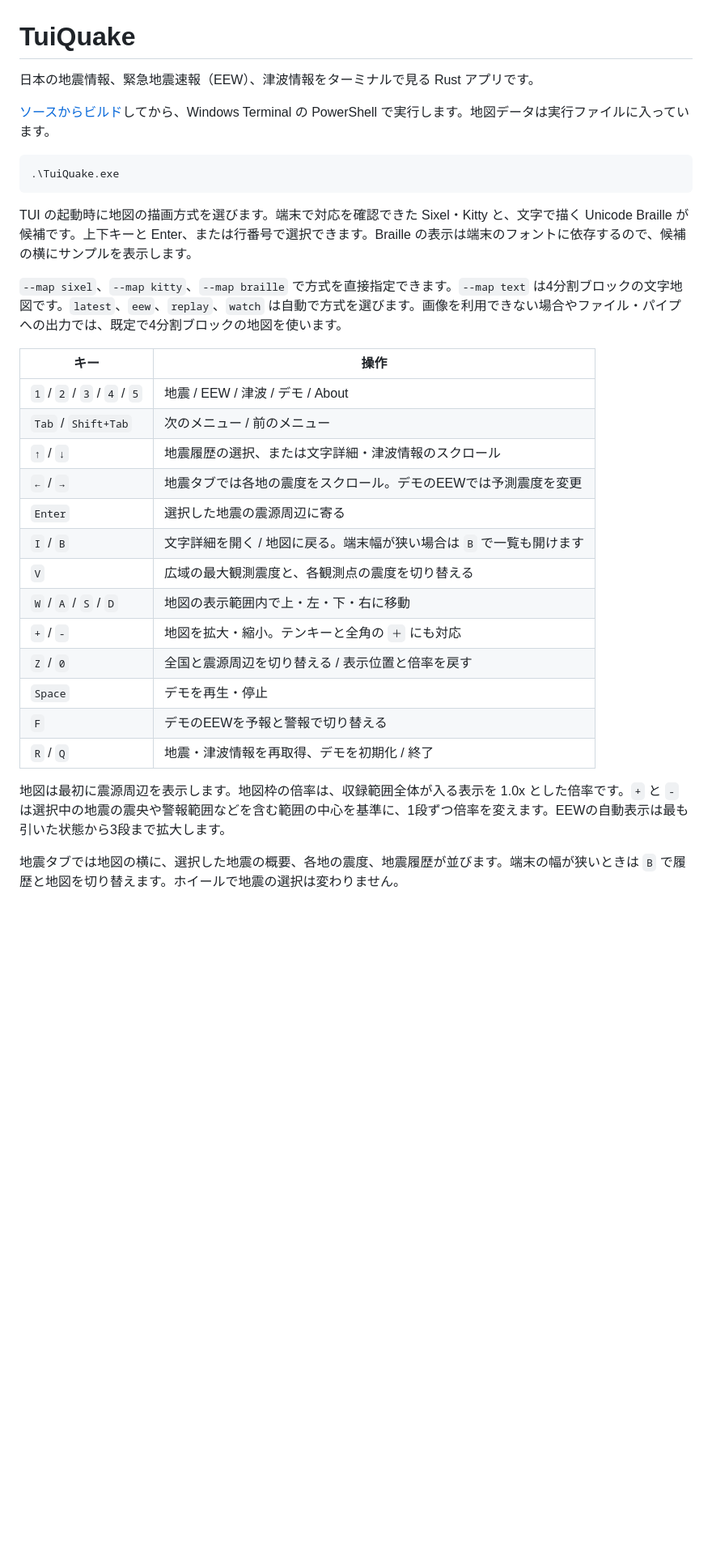
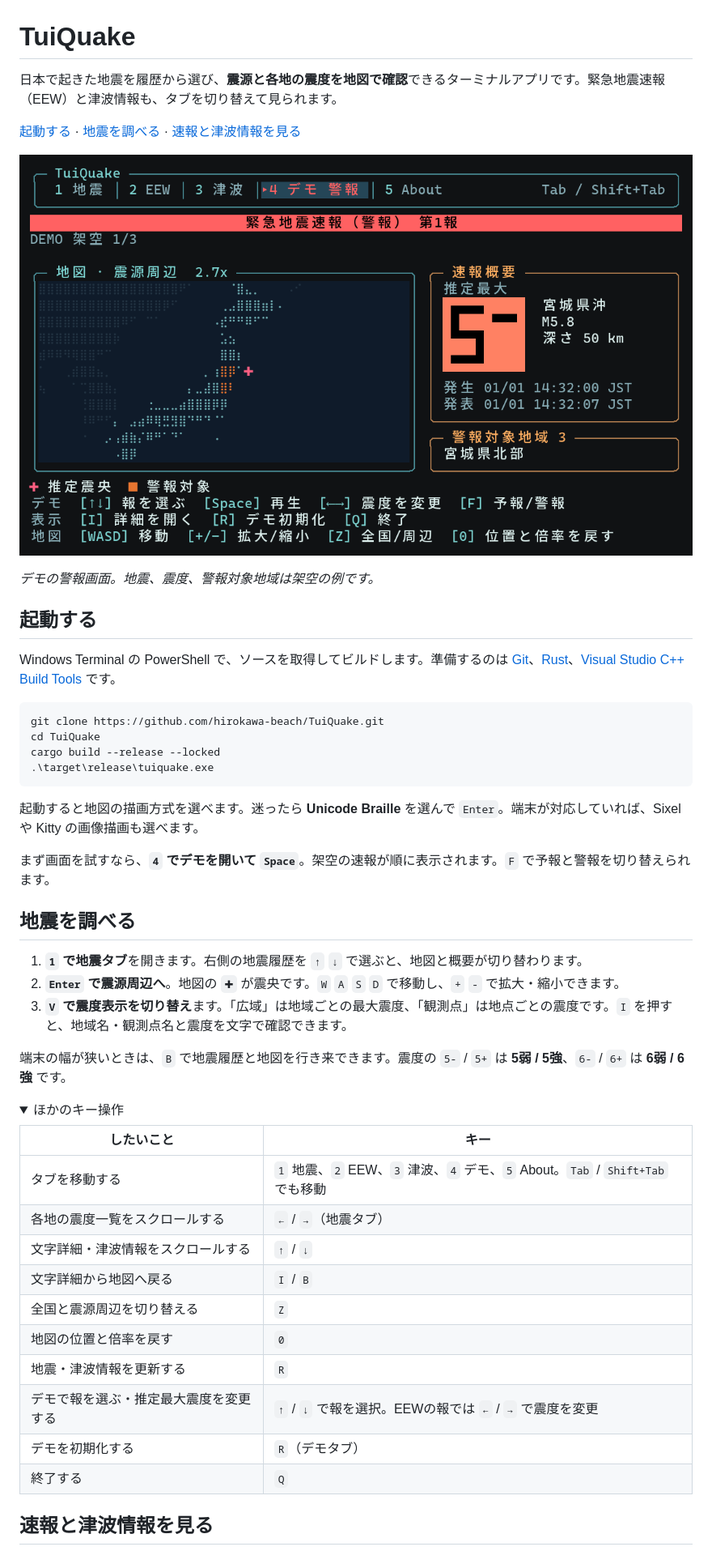
Before and after one commit to hirokawa-beach/TuiQuake, a Markdown page: README.md, the part around one of its changes. Shown at 81% size. Rendered like a GitHub page; pictures changed too: docs/eew-demo.png (added); folded sections open; blank space fills up the shorter version.

Commit message:
Rewrite README as a user guide

````diff
--- a/README.md
+++ b/README.md
@@ -1,34 +1,53 @@
 # TuiQuake
 
-日本の地震情報、緊急地震速報（EEW）、津波情報をターミナルで見る Rust アプリです。
+日本で起きた地震を履歴から選び、**震源と各地の震度を地図で確認**できるターミナルアプリです。緊急地震速報（EEW）と津波情報も、タブを切り替えて見られます。
 
-[ソースからビルド](#ソースからビルド)してから、Windows Terminal の PowerShell で実行します。地図データは実行ファイルに入っています。
+[起動する](#起動する) · [地震を調べる](#地震を調べる) · [速報と津波情報を見る](#速報と津波情報を見る)
+
+![TuiQuakeのデモ画面。上部に赤い緊急地震速報の帯があり、左の地図に震央と警報対象地域、右に推定最大震度と速報の概要が表示されている。](docs/eew-demo.png)
+
+*デモの警報画面。地震、震度、警報対象地域は架空の例です。*
+
+## 起動する
+
+Windows Terminal の PowerShell で、ソースを取得してビルドします。準備するのは [Git](https://git-scm.com/install/windows)、[Rust](https://rust-lang.org/tools/install/)、[Visual Studio C++ Build Tools](https://visualstudio.microsoft.com/visual-cpp-build-tools/) です。
 
 ```powershell
-.\TuiQuake.exe
+git clone https://github.com/hirokawa-beach/TuiQuake.git
+cd TuiQuake
+cargo build --release --locked
+.\target\release\tuiquake.exe
 ```
 
-TUI の起動時に地図の描画方式を選びます。端末で対応を確認できた Sixel・Kitty と、文字で描く Unicode Braille が候補です。上下キーと Enter、または行番号で選択できます。Braille の表示は端末のフォントに依存するので、候補の横にサンプルを表示します。
+起動すると地図の描画方式を選べます。迷ったら **Unicode Braille** を選んで `Enter`。端末が対応していれば、Sixel や Kitty の画像描画も選べます。
 
-`--map sixel`、`--map kitty`、`--map braille` で方式を直接指定できます。`--map text` は4分割ブロックの文字地図です。`latest`、`eew`、`replay`、`watch` は自動で方式を選びます。画像を利用できない場合やファイル・パイプへの出力では、既定で4分割ブロックの地図を使います。
+まず画面を試すなら、**`4` でデモを開いて `Space`**。架空の速報が順に表示されます。`F` で予報と警報を切り替えられます。
 
-| キー | 操作 |
+## 地震を調べる
+
+1. **`1` で地震タブ**を開きます。右側の地震履歴を `↑` `↓` で選ぶと、地図と概要が切り替わります。
+2. **`Enter` で震源周辺へ**。地図の `✚` が震央です。`W` `A` `S` `D` で移動し、`+` `-` で拡大・縮小できます。
+3. **`V` で震度表示を切り替え**ます。「広域」は地域ごとの最大震度、「観測点」は地点ごとの震度です。`I` を押すと、地域名・観測点名と震度を文字で確認できます。
+
+端末の幅が狭いときは、`B` で地震履歴と地図を行き来できます。震度の `5-` / `5+` は **5弱 / 5強**、`6-` / `6+` は **6弱 / 6強** です。
+
+<details>
+<summary>ほかのキー操作</summary>
+
+| したいこと | キー |
 |---|---|
-| `1` / `2` / `3` / `4` / `5` | 地震 / EEW / 津波 / デモ / About |
-| `Tab` / `Shift+Tab` | 次のメニュー / 前のメニュー |
-| `↑` / `↓` | 地震履歴の選択、または文字詳細・津波情報のスクロール |
-| `←` / `→` | 地震タブでは各地の震度をスクロール。デモのEEWでは予測震度を変更 |
-| `Enter` | 選択した地震の震源周辺に寄る |
-| `I` / `B` | 文字詳細を開く / 地図に戻る。端末幅が狭い場合は `B` で一覧も開けます |
-| `V` | 広域の最大観測震度と、各観測点の震度を切り替える |
-| `W` / `A` / `S` / `D` | 地図の表示範囲内で上・左・下・右に移動 |
-| `+` / `-` | 地図を拡大・縮小。テンキーと全角の `＋` にも対応 |
-| `Z` / `0` | 全国と震源周辺を切り替える / 表示位置と倍率を戻す |
-| `Space` | デモを再生・停止 |
-| `F` | デモのEEWを予報と警報で切り替える |
-| `R` / `Q` | 地震・津波情報を再取得、デモを初期化 / 終了 |
+| タブを移動する | `1` 地震、`2` EEW、`3` 津波、`4` デモ、`5` About。`Tab` / `Shift+Tab` でも移動 |
+| 各地の震度一覧をスクロールする | `←` / `→`（地震タブ） |
+| 文字詳細・津波情報をスクロールする | `↑` / `↓` |
+| 文字詳細から地図へ戻る | `I` / `B` |
+| 全国と震源周辺を切り替える | `Z` |
+| 地図の位置と倍率を戻す | `0` |
+| 地震・津波情報を更新する | `R` |
+| デモで報を選ぶ・推定最大震度を変更する | `↑` / `↓` で報を選択。EEWの報では `←` / `→` で震度を変更 |
+| デモを初期化する | `R`（デモタブ） |
+| 終了する | `Q` |
 
-地図は最初に震源周辺を表示します。地図枠の倍率は、収録範囲全体が入る表示を 1.0x とした倍率です。`+` と `-` は選択中の地震の震央や警報範囲などを含む範囲の中心を基準に、1段ずつ倍率を変えます。EEWの自動表示は最も引いた状態から3段まで拡大します。
+</details>
 
-地震タブでは地図の横に、選択した地震の概要、各地の震度、地震履歴が並びます。端末の幅が狭いときは `B` で履歴と地図を切り替えます。ホイールで地震の選択は変わりません。
+## 速報と津波情報を見る
 
````
Also changed, not shown: other parts of README.md (+37 -29 lines).
